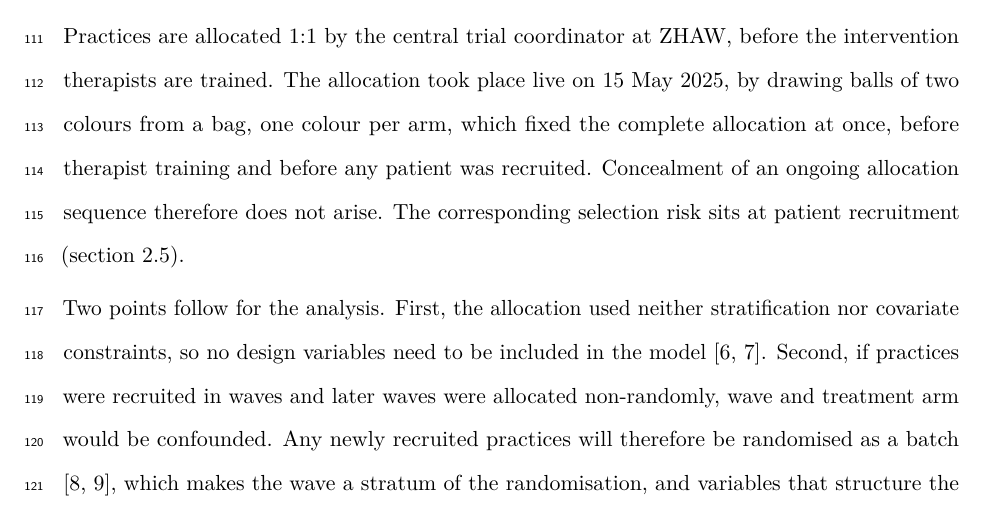
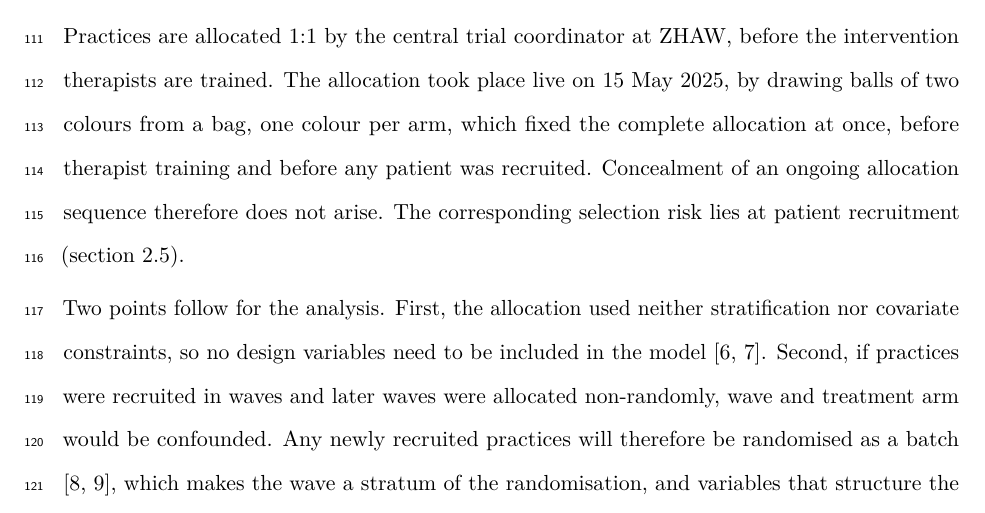
Before and after one commit to jdegenfellner/Resolve_Swiss_Statistical_Analysis_Plan, a LaTeX document (paper.tex): part of page 5 of 28, cut so that both start at the same text. Compiled offline with pdfLaTeX.

Commit message:
Replace a colloquial verb in the selection risk sentence

```diff
--- a/paper.tex
+++ b/paper.tex
@@ -247,7 +247,7 @@ took place live on 15 May 2025, by drawing balls of two colours from a bag,
 one colour per arm, which fixed the complete allocation at once, before
 therapist training and before any patient was recruited. Concealment of an ongoing
 allocation sequence therefore does not arise. The corresponding selection
-risk sits at patient recruitment (section~\ref{sec:recruitment}).
+risk lies at patient recruitment (section~\ref{sec:recruitment}).
 
 Two points follow for the analysis. First, the allocation used neither
 stratification nor covariate constraints, so no design variables need to be
```
Also changed, not shown: paper.pdf.
